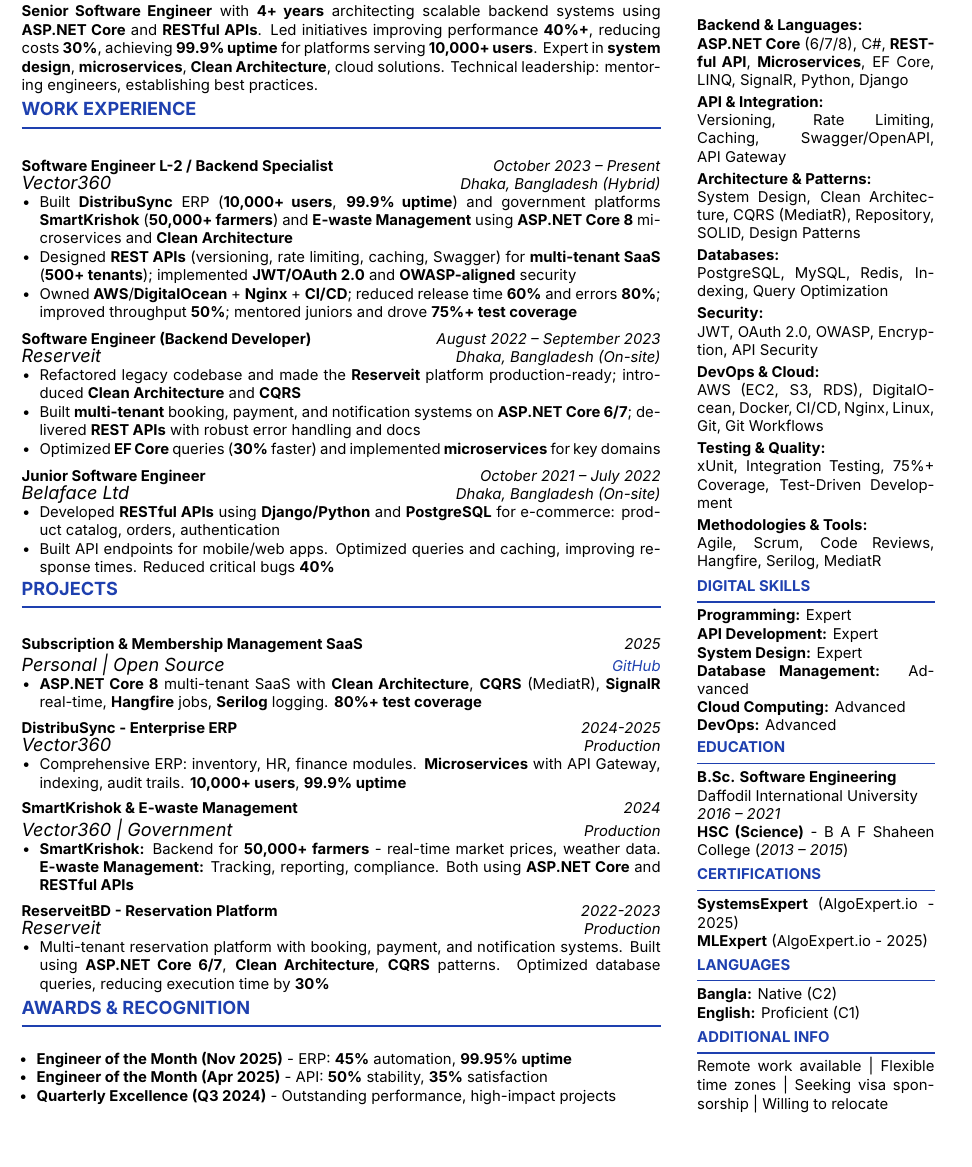
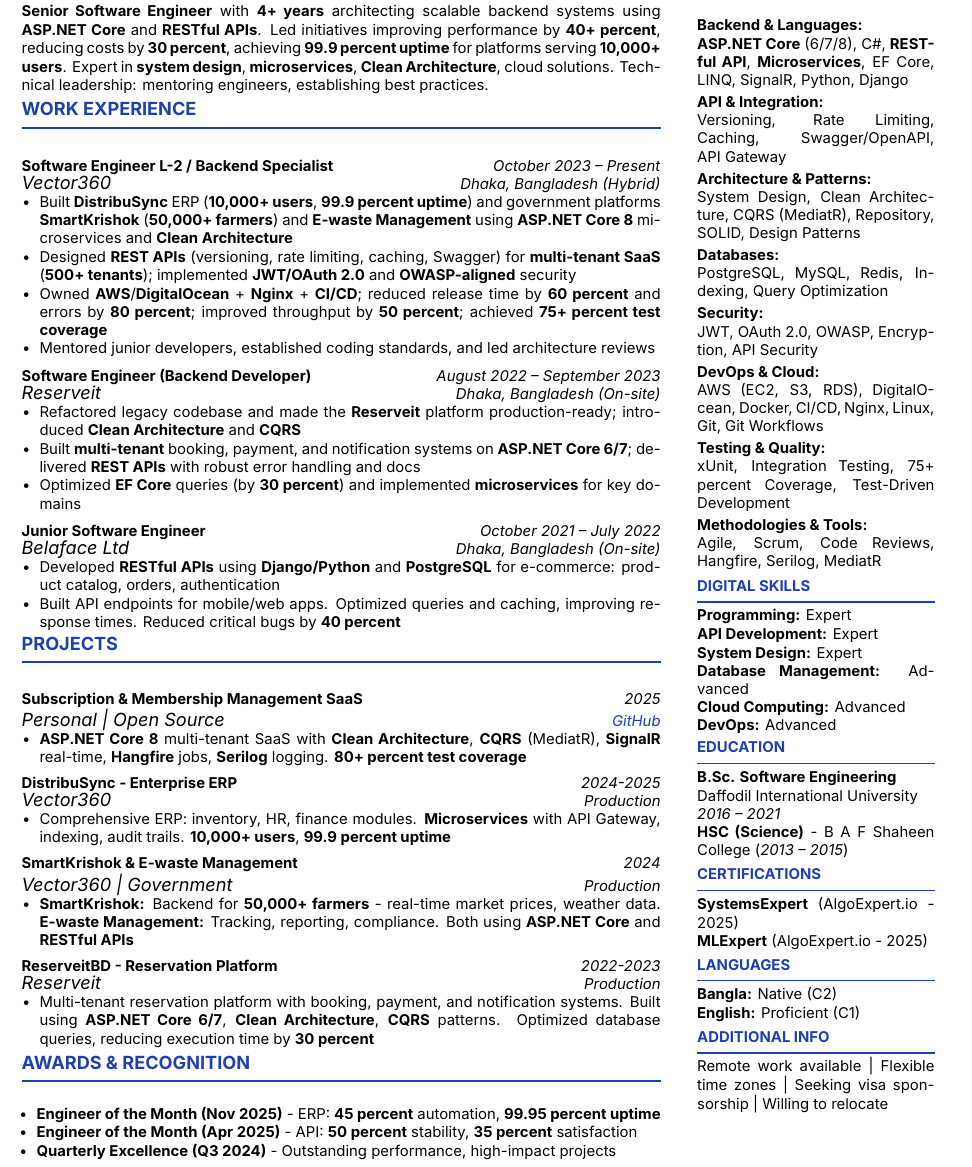
Before and after one commit to kibriaislam/My-Resume, a LaTeX CV (kibria_Islam_Resume_2025.tex): part of the page, cut so that both start at the same text, the shorter picture padded with empty space. Compiled offline with LuaLaTeX.

Commit message:
Separate mentorship bullet point in Work Experience and replace all percentage symbols with 'percent' text

```diff
--- a/kibria_Islam_Resume_2025.tex
+++ b/kibria_Islam_Resume_2025.tex
@@ -106,16 +106,17 @@
   % PROFESSIONAL SUMMARY
   \sectiontitle{Professional Summary}
   \footnotesize
-  \noindent \textbf{Senior Software Engineer} with \textbf{4+ years} architecting scalable backend systems using \textbf{ASP.NET Core} and \textbf{RESTful APIs}. Led initiatives improving performance \textbf{40\%+}, reducing costs \textbf{30\%}, achieving \textbf{99.9\% uptime} for platforms serving \textbf{10,000+ users}. Expert in \textbf{system design}, \textbf{microservices}, \textbf{Clean Architecture}, cloud solutions. Technical leadership: mentoring engineers, establishing best practices.
+  \noindent \textbf{Senior Software Engineer} with \textbf{4+ years} architecting scalable backend systems using \textbf{ASP.NET Core} and \textbf{RESTful APIs}. Led initiatives improving performance by \textbf{40+ percent}, reducing costs by \textbf{30 percent}, achieving \textbf{99.9 percent uptime} for platforms serving \textbf{10,000+ users}. Expert in \textbf{system design}, \textbf{microservices}, \textbf{Clean Architecture}, cloud solutions. Technical leadership: mentoring engineers, establishing best practices.
   \vspace{0.06cm}
 
   % WORK EXPERIENCE
   \sectiontitle{Work Experience}
 
   \workentry{Software Engineer L-2 / Backend Specialist}{October 2023 – Present}{Vector360}{Dhaka, Bangladesh (Hybrid)}{
-   \item Built \textbf{DistribuSync} ERP (\textbf{10,000+ users}, \textbf{99.9\% uptime}) and government platforms \textbf{SmartKrishok} (\textbf{50,000+ farmers}) and \textbf{E-waste Management} using \textbf{ASP.NET Core 8} microservices and \textbf{Clean Architecture}
+   \item Built \textbf{DistribuSync} ERP (\textbf{10,000+ users}, \textbf{99.9 percent uptime}) and government platforms \textbf{SmartKrishok} (\textbf{50,000+ farmers}) and \textbf{E-waste Management} using \textbf{ASP.NET Core 8} microservices and \textbf{Clean Architecture}
    \item Designed \textbf{REST APIs} (versioning, rate limiting, caching, Swagger) for \textbf{multi-tenant SaaS} (\textbf{500+ tenants}); implemented \textbf{JWT/OAuth 2.0} and \textbf{OWASP-aligned} security
-   \item Owned \textbf{AWS}/\textbf{DigitalOcean} + \textbf{Nginx} + \textbf{CI/CD}; reduced release time \textbf{60\%} and errors \textbf{80\%}; improved throughput \textbf{50\%}; mentored juniors and drove \textbf{75\%+ test coverage}
+   \item Owned \textbf{AWS}/\textbf{DigitalOcean} + \textbf{Nginx} + \textbf{CI/CD}; reduced release time by \textbf{60 percent} and errors by \textbf{80 percent}; improved throughput by \textbf{50 percent}; achieved \textbf{75+ percent test coverage}
+   \item Mentored junior developers, established coding standards, and led architecture reviews
   }
 
   \vspace{0.08cm}
@@ -123,27 +124,27 @@
   \workentry{Software Engineer (Backend Developer)}{August 2022 – September 2023}{Reserveit}{Dhaka, Bangladesh (On-site)}{
     \item Refactored legacy codebase and made the \textbf{Reserveit} platform production-ready; introduced \textbf{Clean Architecture} and \textbf{CQRS}
     \item Built \textbf{multi-tenant} booking, payment, and notification systems on \textbf{ASP.NET Core 6/7}; delivered \textbf{REST APIs} with robust error handling and docs
-    \item Optimized \textbf{EF Core} queries (\textbf{30\%} faster) and implemented \textbf{microservices} for key domains
+    \item Optimized \textbf{EF Core} queries (by \textbf{30 percent}) and implemented \textbf{microservices} for key domains
   }
 
   \vspace{0.08cm}
 
   \workentry{Junior Software Engineer}{October 2021 – July 2022}{Belaface Ltd}{Dhaka, Bangladesh (On-site)}{
     \item Developed \textbf{RESTful APIs} using \textbf{Django/Python} and \textbf{PostgreSQL} for e-commerce: product catalog, orders, authentication
-    \item Built API endpoints for mobile/web apps. Optimized queries and caching, improving response times. Reduced critical bugs \textbf{40\%}
+    \item Built API endpoints for mobile/web apps. Optimized queries and caching, improving response times. Reduced critical bugs by \textbf{40 percent}
   }
 
   % PROJECTS
   \sectiontitle{Projects}
 
   \cventry{Subscription \& Membership Management SaaS}{2025}{Personal | Open Source}{\href{https://github.com/kibriaislam/Subscription-Membership_Management_SaaS}{GitHub}}{
-    \item \textbf{ASP.NET Core 8} multi-tenant SaaS with \textbf{Clean Architecture}, \textbf{CQRS} (MediatR), \textbf{SignalR} real-time, \textbf{Hangfire} jobs, \textbf{Serilog} logging. \textbf{80\%+ test coverage}
+    \item \textbf{ASP.NET Core 8} multi-tenant SaaS with \textbf{Clean Architecture}, \textbf{CQRS} (MediatR), \textbf{SignalR} real-time, \textbf{Hangfire} jobs, \textbf{Serilog} logging. \textbf{80+ percent test coverage}
   }
 
   \vspace{0.08cm}
 
   \cventry{DistribuSync - Enterprise ERP}{2024-2025}{Vector360}{Production}{
-    \item Comprehensive ERP: inventory, HR, finance modules. \textbf{Microservices} with API Gateway, indexing, audit trails. \textbf{10,000+ users}, \textbf{99.9\% uptime}
+    \item Comprehensive ERP: inventory, HR, finance modules. \textbf{Microservices} with API Gateway, indexing, audit trails. \textbf{10,000+ users}, \textbf{99.9 percent uptime}
   }
 
   \vspace{0.08cm}
@@ -155,7 +156,7 @@
   \vspace{0.08cm}
 
   \cventry{ReserveitBD - Reservation Platform}{2022-2023}{Reserveit}{Production}{
-    \item Multi-tenant reservation platform with booking, payment, and notification systems. Built using \textbf{ASP.NET Core 6/7}, \textbf{Clean Architecture}, \textbf{CQRS} patterns. Optimized database queries, reducing execution time by \textbf{30\%}
+    \item Multi-tenant reservation platform with booking, payment, and notification systems. Built using \textbf{ASP.NET Core 6/7}, \textbf{Clean Architecture}, \textbf{CQRS} patterns. Optimized database queries, reducing execution time by \textbf{30 percent}
   }
 
   \vspace{0.05cm}
@@ -163,8 +164,8 @@
   % AWARDS
   \sectiontitle{Awards \& Recognition}
   \begin{itemize}[itemsep=0.15pt, topsep=0pt]
-    \item \textbf{Engineer of the Month (Nov 2025)} - ERP: \textbf{45\%} automation, \textbf{99.95\% uptime}
-    \item \textbf{Engineer of the Month (Apr 2025)} - API: \textbf{50\%} stability, \textbf{35\%} satisfaction
+    \item \textbf{Engineer of the Month (Nov 2025)} - ERP: \textbf{45 percent} automation, \textbf{99.95 percent uptime}
+    \item \textbf{Engineer of the Month (Apr 2025)} - API: \textbf{50 percent} stability, \textbf{35 percent} satisfaction
     \item \textbf{Quarterly Excellence (Q3 2024)} - Outstanding performance, high-impact projects
   \end{itemize}
 
@@ -208,7 +209,7 @@
   \vspace{0.08cm}
 
   \textbf{Testing \& Quality:} \\
-  xUnit, Integration Testing, 75\%+ Coverage, Test-Driven Development
+  xUnit, Integration Testing, 75+ percent Coverage, Test-Driven Development
 
   \vspace{0.08cm}
 
```
